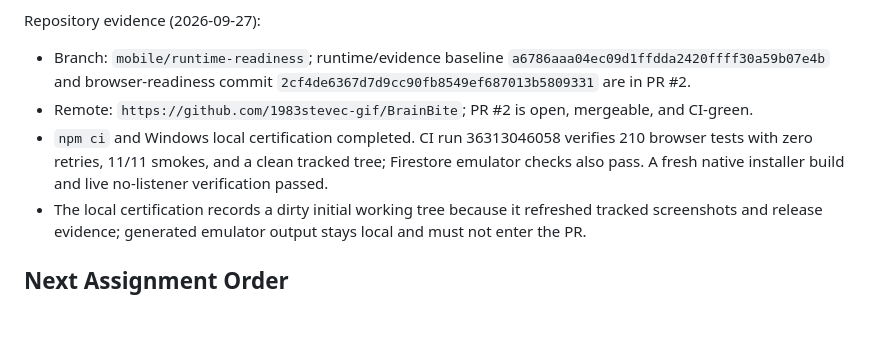
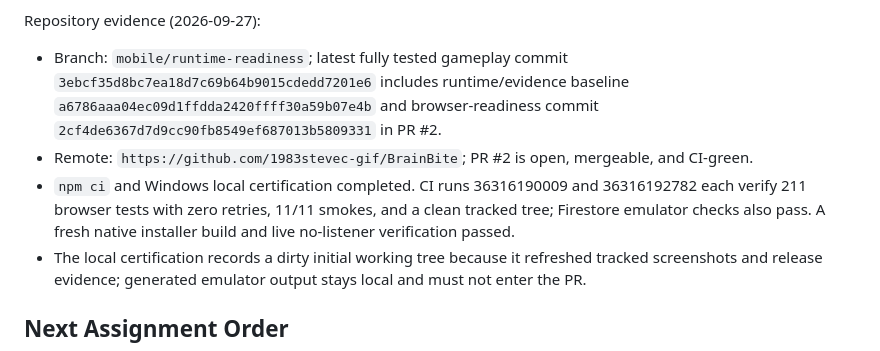
Before and after one commit to 1983stevec-gif/BrainBite, a Markdown page: docs/BRAINBITE_PRODUCTION_GOAL.md, the part around one of its changes. Rendered like a GitHub page; blank space fills up the shorter version.

```diff
--- a/docs/BRAINBITE_PRODUCTION_GOAL.md
+++ b/docs/BRAINBITE_PRODUCTION_GOAL.md
@@ -605,9 +605,9 @@ Current focused evidence:
 
 Repository evidence (2026-09-27):
 
-- Branch: `mobile/runtime-readiness`; runtime/evidence baseline `a6786aaa04ec09d1ffdda2420ffff30a59b07e4b` and browser-readiness commit `2cf4de6367d7d9cc90fb8549ef687013b5809331` are in PR #2.
+- Branch: `mobile/runtime-readiness`; latest fully tested gameplay commit `3ebcf35d8bc7ea18d7c69b64b9015cdedd7201e6` includes runtime/evidence baseline `a6786aaa04ec09d1ffdda2420ffff30a59b07e4b` and browser-readiness commit `2cf4de6367d7d9cc90fb8549ef687013b5809331` in PR #2.
 - Remote: `https://github.com/1983stevec-gif/BrainBite`; PR #2 is open, mergeable, and CI-green.
-- `npm ci` and Windows local certification completed. CI run 36313046058 verifies 210 browser tests with zero retries, 11/11 smokes, and a clean tracked tree; Firestore emulator checks also pass. A fresh native installer build and live no-listener verification passed.
+- `npm ci` and Windows local certification completed. CI runs 36316190009 and 36316192782 each verify 211 browser tests with zero retries, 11/11 smokes, and a clean tracked tree; Firestore emulator checks also pass. A fresh native installer build and live no-listener verification passed.
 - The local certification records a dirty initial working tree because it refreshed tracked screenshots and release evidence; generated emulator output stays local and must not enter the PR.
 
 ## Next Assignment Order
```
Also changed, not shown: other parts of docs/BRAINBITE_PRODUCTION_GOAL.md (+11 -11 lines), docs/CLOSED_BETA_READINESS.md (+11 -8 lines), docs/HANDOFF.md (+11 -9 lines).
